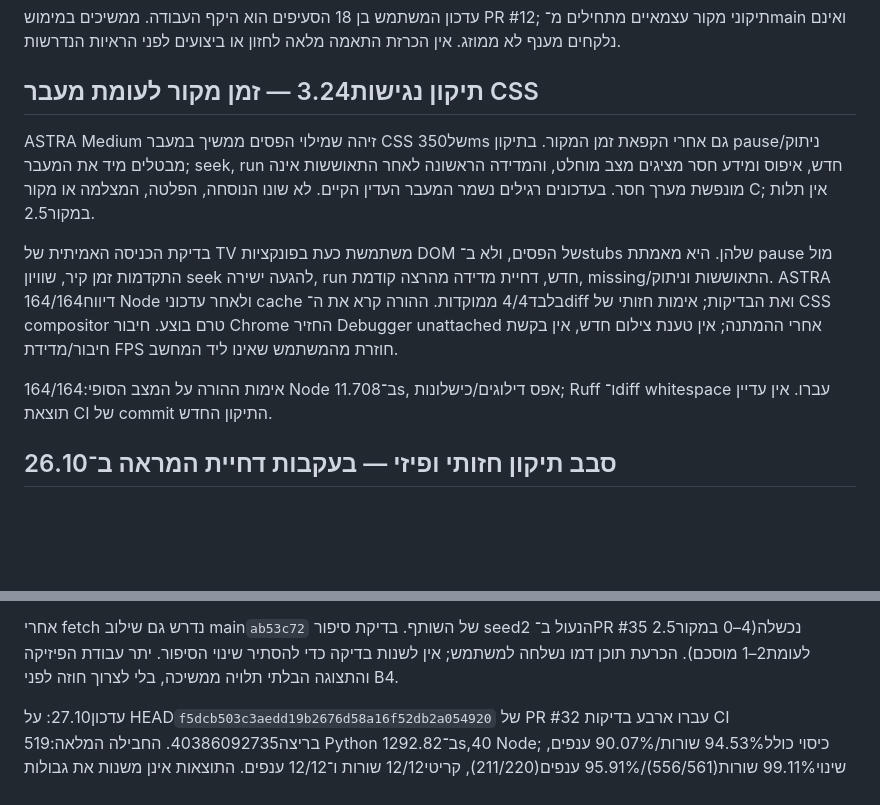
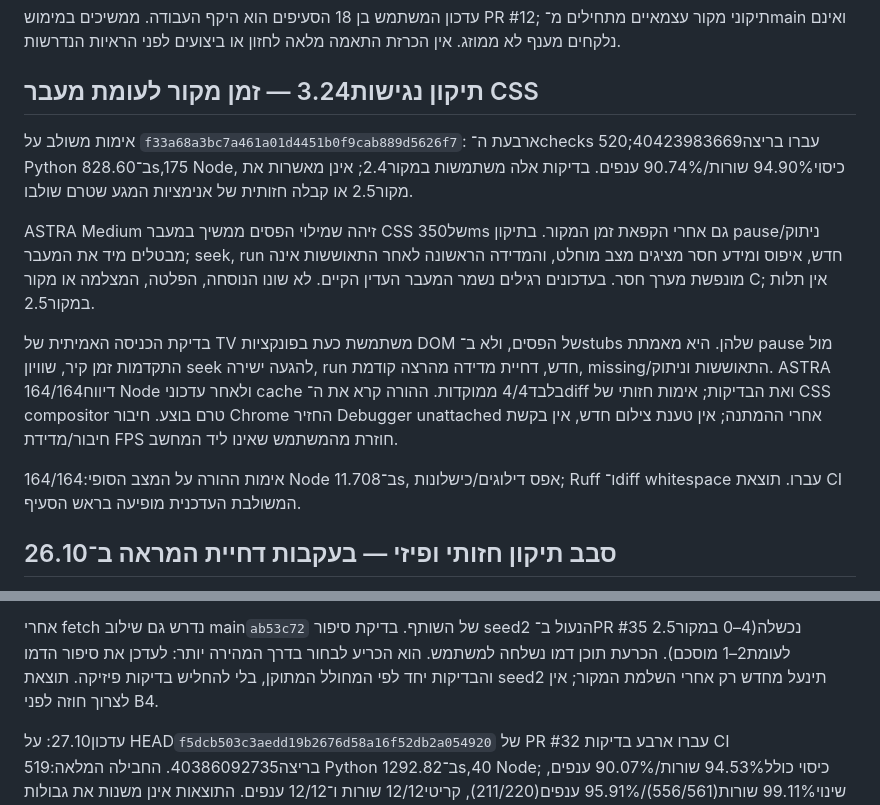
Before and after one commit to Nadavgo8/Visual-Match-Intelligence, a Markdown page: docs/implementation/D1-VISUAL-UPGRADE-2026-10-26.md, 2 parts joined by grey strips. Drawn GitHub-style; blank space fills up the shorter version.

```diff
--- a/docs/implementation/D1-VISUAL-UPGRADE-2026-10-26.md
+++ b/docs/implementation/D1-VISUAL-UPGRADE-2026-10-26.md
@@ -5,6 +5,11 @@
 אין הכרזת התאמה מלאה לחזון או ביצועים לפני הראיות הנדרשות.
 
 ## תיקון נגישות3.24 — זמן מקור לעומת מעבר CSS
+
+אימות משולב על `f33a68a3bc7a461a01d4451b0f9cab889d5626f7`:
+ארבעת ה־checks עברו בריצה40423983669;520 Python ב־828.60s,175 Node,
+כיסוי94.90% שורות/90.74% ענפים. בדיקות אלה משתמשות במקור2.4;
+אינן מאשרות את מקור2.5 או קבלה חזותית של אנימציות המגע שטרם שולבו.
 
 ASTRA Medium זיהה שמילוי הפסים ממשיך במעבר CSS של350ms גם אחרי
 הקפאת זמן המקור. בתיקון pause/ניתוק מבטלים מיד את המעבר; seek, run
@@ -21,7 +26,7 @@ ASTRA דיווח164/164 Node ולאחר עדכוני cache בלבד4/4 ממוק
 חדש, אין בקשת חיבור/מדידת FPS חוזרת מהמשתמש שאינו ליד המחשב.
 
 אימות ההורה על המצב הסופי:164/164 Node ב־11.708s, אפס דילוגים/כישלונות;
-Ruff ו־diff whitespace עברו. אין עדיין תוצאת CI של commit התיקון החדש.
+Ruff ו־diff whitespace עברו. תוצאת CI המשולבת העדכנית מופיעה בראש הסעיף.
 
 ## סבב תיקון חזותי ופיזי — בעקבות דחיית המראה ב־26.10
 
@@ -75,8 +80,9 @@ Sol6.1 High עורך מקור/חוזה/בדיקות בתיקייה נפרדת ו
 
 אחרי fetch נדרש גם שילוב main`ab53c72` של השותף. בדיקת סיפור seed2
 הנעול ב־PR #35 נכשלה(4–0 במקור2.5 לעומת2–1 מוסכם). הכרעת תוכן דמו
-נשלחה למשתמש; אין לשנות בדיקה כדי להסתיר שינוי הסיפור. יתר עבודת
-הפיזיקה והתצוגה הבלתי תלויה ממשיכה, בלי לצרוך חוזה לפני B4.
+נשלחה למשתמש. הוא הכריע לבחור בדרך המהירה יותר: לעדכן את סיפור הדמו
+והבדיקות יחד לפי המחולל המתוקן, בלי להחליש בדיקות פיזיקה. תוצאת seed2
+תינעל מחדש רק אחרי השלמת המקור; אין לצרוך חוזה לפני B4.
 
 עדכון27.10: על HEAD`f5dcb503c3aedd19b2676d58a16f52db2a054920` של
 PR #32 עברו ארבע בדיקות CI בריצה40386092735. החבילה המלאה:519 Python
```
Also changed, not shown: docs/implementation/10-WORK-BOARD.md (+11 -1 lines), docs/implementation/HANDOFF.md (+23 -4 lines).
